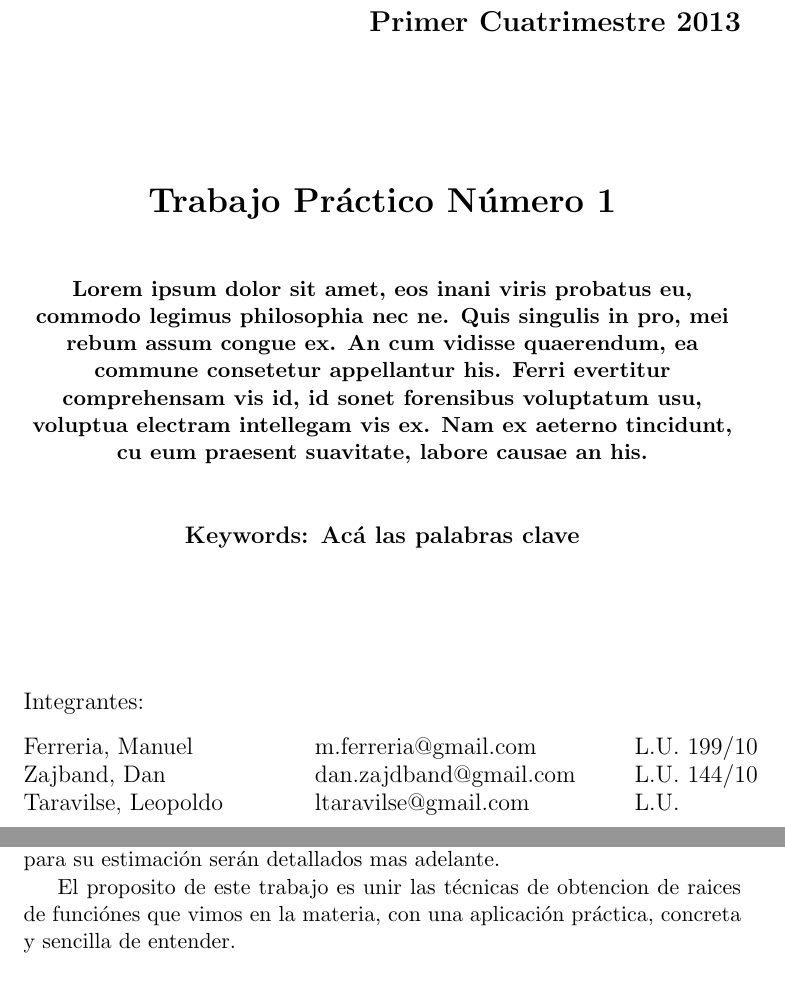
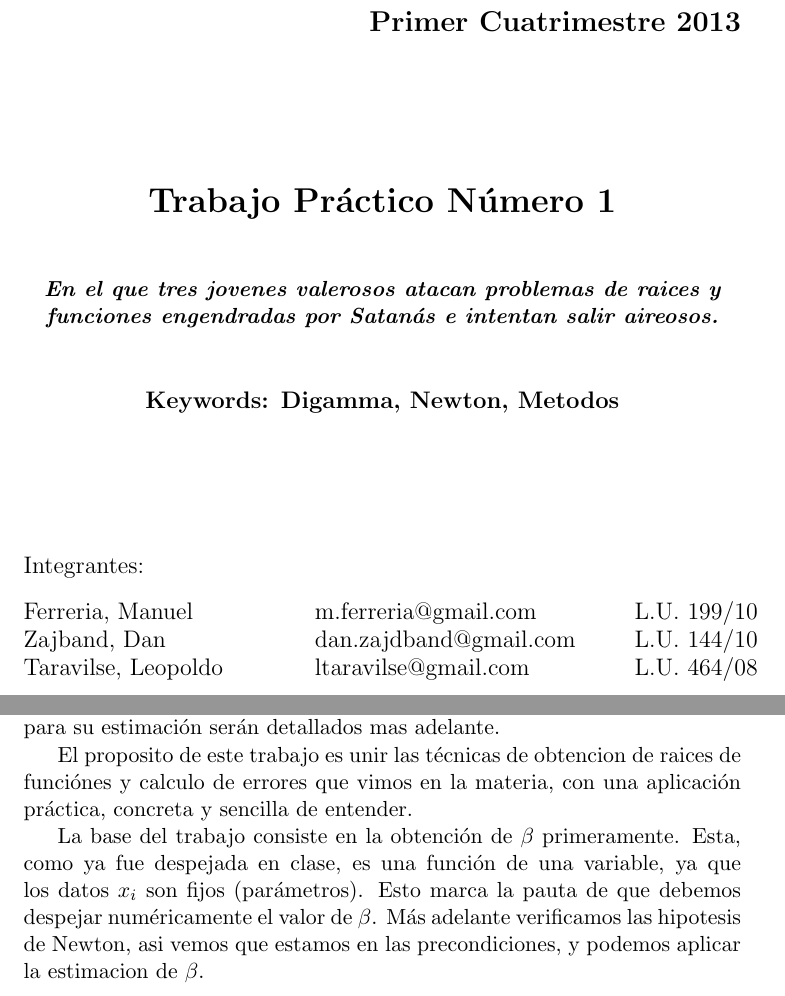
Before and after one commit to manuelF/MN, a LaTeX document (tp1/informe/informe.tex, which reads tp1/informe/caratula.tex, tp1/informe/introduccion.tex): two parts of pages 1 and 2 of 7, joined at a grey line, cut so that both start at the same text. Compiled offline with pdfLaTeX.

Commit message:
Pequeñas introducciones

```diff
--- a/tp1/informe/caratula.tex
+++ b/tp1/informe/caratula.tex
@@ -16,10 +16,10 @@
 \LARGE\bf Trabajo Pr\'actico N\'umero 1
 
 \vskip 1.0cm
-\normalsize Lorem ipsum dolor sit amet, eos inani viris probatus eu, commodo legimus philosophia nec ne. Quis singulis in pro, mei rebum assum congue ex. An cum vidisse quaerendum, ea commune consetetur appellantur his. Ferri evertitur comprehensam vis id, id sonet forensibus voluptatum usu, voluptua electram intellegam vis ex. Nam ex aeterno tincidunt, cu eum praesent suavitate, labore causae an his.
+\normalsize \emph{En el que tres jovenes valerosos atacan problemas de raices y funciones engendradas por Satan\'as e intentan salir aireosos.}
 
 \vskip 1.0cm
-\large {\bf Keywords:} Ac\'a las palabras clave
+\large {\bf Keywords:} Digamma, Newton, Metodos
 
 \end{center}
 
@@ -32,6 +32,6 @@
 \hspace{5cm} \= \hspace{5.5cm} \= \hspace{3cm} \kill
 Ferreria, Manuel \> m.ferreria@gmail.com \> L.U. 199/10  \\
 Zajband, Dan \> dan.zajdband@gmail.com \> L.U. 144/10 \\
-Taravilse, Leopoldo \> ltaravilse@gmail.com \> L.U.\\
+Taravilse, Leopoldo \> ltaravilse@gmail.com \> L.U. 464/08\\
 \end{tabbing}
 \end{flushleft}
--- a/tp1/informe/introduccion.tex
+++ b/tp1/informe/introduccion.tex
@@ -9,5 +9,10 @@ que modelan el sistema. Hay parametros que uno controla, pero muchos quedan libr
 es poder estimar, dados ciertos datos, las variables que rigen esta distribuci\'on. Estas son $\sigma$, $\beta$ y $\lambda$
 y los metodos que ser\'an empleados para su estimaci\'on ser\'an detallados mas adelante.
 
-El proposito de este trabajo es unir las t\'ecnicas de obtencion de raices de funci\'ones que vimos en la materia,
-con una aplicaci\'on pr\'actica, concreta y sencilla de entender.
+El proposito de este trabajo es unir las t\'ecnicas de obtencion de raices de funci\'ones y calculo de errores
+que vimos en la materia, con una aplicaci\'on pr\'actica, concreta y sencilla de entender.
+
+La base del trabajo consiste en la obtenci\'on de $\beta$ primeramente. Esta, como ya fue despejada en clase, es una funci\'on
+de una variable, ya que los datos $x_i$ son fijos (par\'ametros). Esto marca la pauta de que debemos despejar num\'ericamente el
+valor de $\beta$. M\'as adelante verificamos las hipotesis de Newton, asi vemos que estamos en las precondiciones,
+y podemos aplicar la estimacion de $\beta$.
```
Also changed, not shown: tp1/informe/desarrollo.tex (+2 -2 lines).
